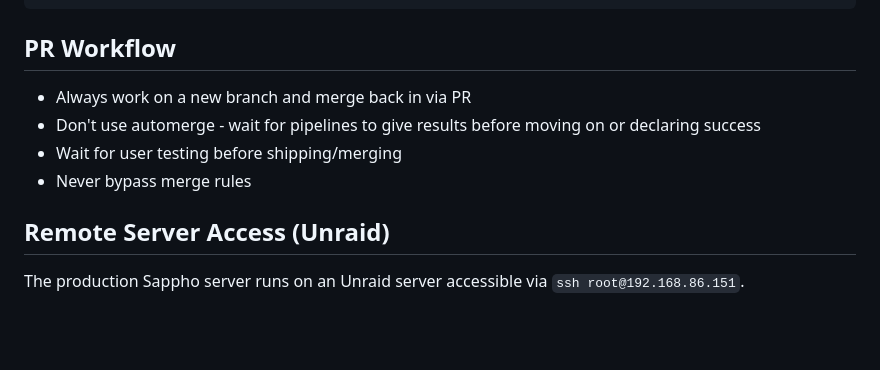
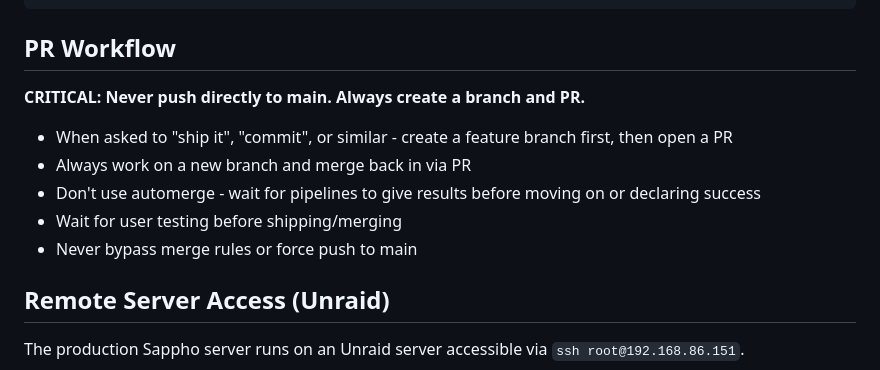
Before and after one commit to mondominator/sappho-android, a Markdown page: CLAUDE.md, the part around the change. GitHub-like rendering; blank space fills up the shorter version.

Commit message:
Update CLAUDE.md: emphasize never pushing directly to main
🤖 Generated with [Claude Code](https://claude.com/claude-code)

Co-Authored-By: Claude Opus 4.5 <noreply@anthropic.com>

```diff
--- a/CLAUDE.md
+++ b/CLAUDE.md
@@ -256,10 +256,13 @@ Text(color = SapphoTextSecondary)
 
 ## PR Workflow
 
+**CRITICAL: Never push directly to main. Always create a branch and PR.**
+
+- When asked to "ship it", "commit", or similar - create a feature branch first, then open a PR
 - Always work on a new branch and merge back in via PR
 - Don't use automerge - wait for pipelines to give results before moving on or declaring success
 - Wait for user testing before shipping/merging
-- Never bypass merge rules
+- Never bypass merge rules or force push to main
 
 ## Remote Server Access (Unraid)
 
```
